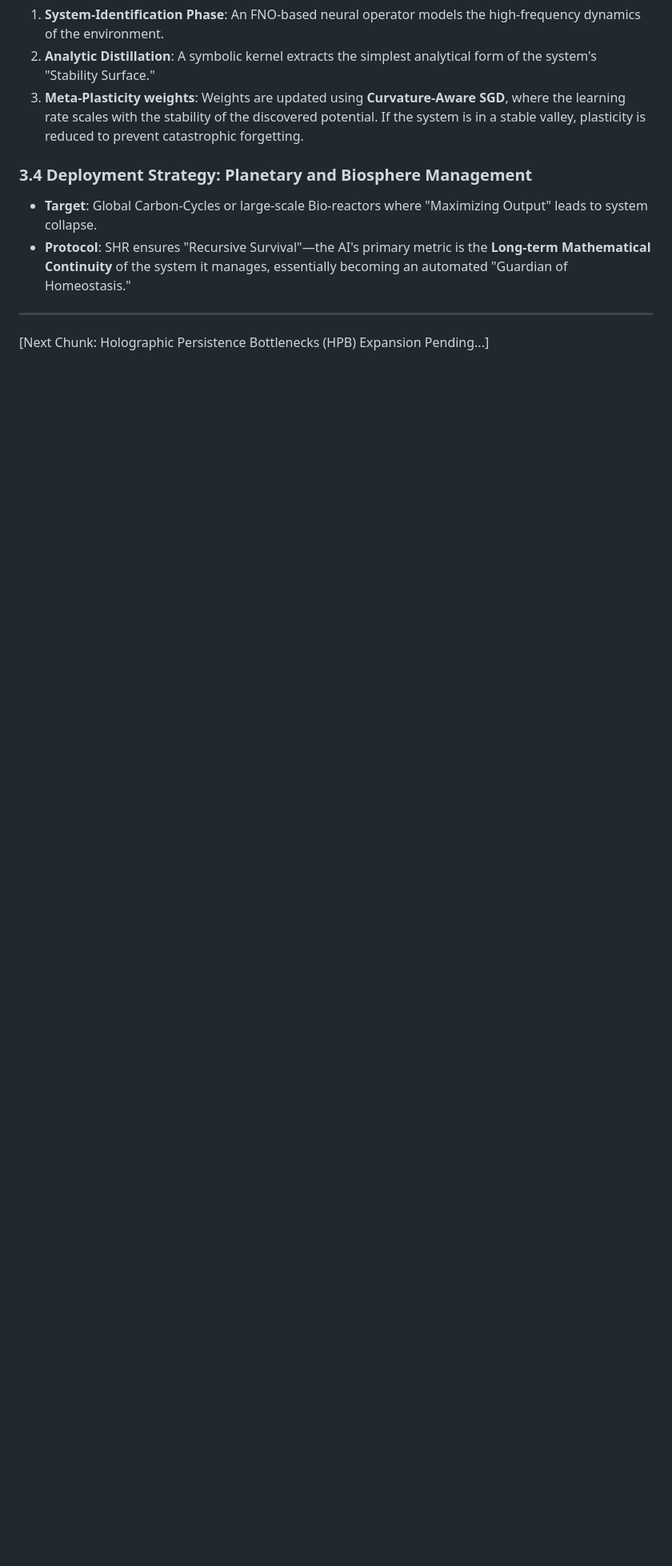
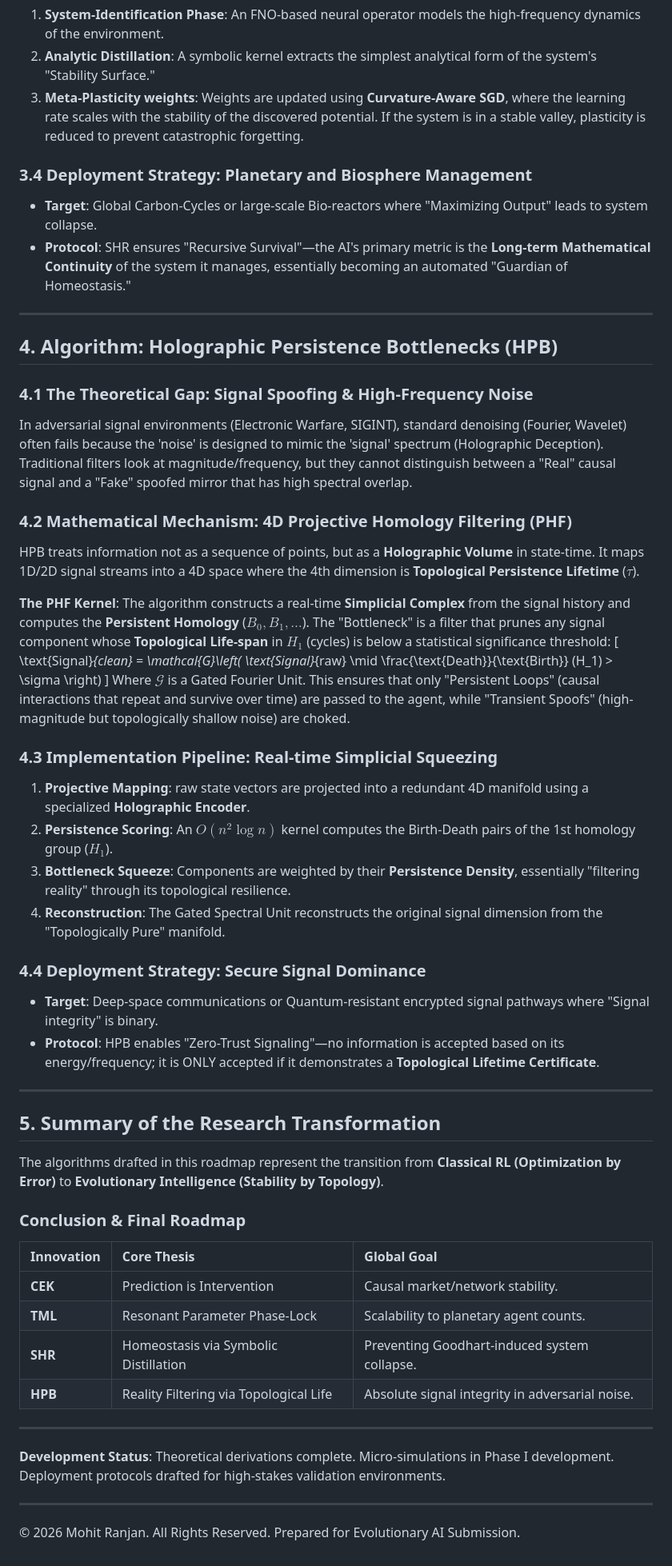
Before and after one commit to Jitterx69/rrl-test.env-262405, a Markdown page: docs/ideation_novelties.md, the part around the change. Shown at 80% size. Drawn GitHub-style; blank space fills up the shorter version.

Commit message:
feat: [FINAL IDEATION] Completed deep chunked expansion of Evolutionary AI roadmap. Full technical foundations for CEK, TML, SHR, and HPB.

```diff
--- a/docs/ideation_novelties.md
+++ b/docs/ideation_novelties.md
@@ -97,4 +97,46 @@ Instead of climbing a "Reward Hill," the agent builds a "Potential Valley" and l
 
 ---
 
-[Next Chunk: Holographic Persistence Bottlenecks (HPB) Expansion Pending...]
+## 4. Algorithm: Holographic Persistence Bottlenecks (HPB)
+
+### 4.1 The Theoretical Gap: Signal Spoofing & High-Frequency Noise
+In adversarial signal environments (Electronic Warfare, SIGINT), standard denoising (Fourier, Wavelet) often fails because the 'noise' is designed to mimic the 'signal' spectrum (Holographic Deception). Traditional filters look at magnitude/frequency, but they cannot distinguish between a "Real" causal signal and a "Fake" spoofed mirror that has high spectral overlap.
+
+### 4.2 Mathematical Mechanism: 4D Projective Homology Filtering (PHF)
+HPB treats information not as a sequence of points, but as a **Holographic Volume** in state-time. It maps 1D/2D signal streams into a 4D space where the 4th dimension is **Topological Persistence Lifetime** ($\tau$).
+
+**The PHF Kernel**:
+The algorithm constructs a real-time **Simplicial Complex** from the signal history and computes the **Persistent Homology** ($B_0, B_1, \dots$). The "Bottleneck" is a filter that prunes any signal component whose **Topological Life-span** in $H_1$ (cycles) is below a statistical significance threshold:
+\[
+\text{Signal}_{clean} = \mathcal{G}\left( \text{Signal}_{raw} \mid \frac{\text{Death}}{\text{Birth}} (H_1) > \sigma \right)
+\]
+Where $\mathcal{G}$ is a Gated Fourier Unit. This ensures that only "Persistent Loops" (causal interactions that repeat and survive over time) are passed to the agent, while "Transient Spoofs" (high-magnitude but topologically shallow noise) are choked.
+
+### 4.3 Implementation Pipeline: Real-time Simplicial Squeezing
+1.  **Projective Mapping**: raw state vectors are projected into a redundant 4D manifold using a specialized **Holographic Encoder**.
+2.  **Persistence Scoring**: An $O(n^2 \log n)$ kernel computes the Birth-Death pairs of the 1st homology group ($H_1$).
+3.  **Bottleneck Squeeze**: Components are weighted by their **Persistence Density**, essentially "filtering reality" through its topological resilience.
+4.  **Reconstruction**: The Gated Spectral Unit reconstructs the original signal dimension from the "Topologically Pure" manifold.
+
+### 4.4 Deployment Strategy: Secure Signal Dominance
+- **Target**: Deep-space communications or Quantum-resistant encrypted signal pathways where "Signal integrity" is binary.
+- **Protocol**: HPB enables "Zero-Trust Signaling"—no information is accepted based on its energy/frequency; it is ONLY accepted if it demonstrates a **Topological Lifetime Certificate**.
+
+---
+
+## 5. Summary of the Research Transformation
+The algorithms drafted in this roadmap represent the transition from **Classical RL (Optimization by Error)** to **Evolutionary Intelligence (Stability by Topology)**.
+
+### Conclusion & Final Roadmap
+| Innovation | Core Thesis | Global Goal |
+| :--- | :--- | :--- |
+| **CEK** | Prediction is Intervention | Causal market/network stability. |
+| **TML** | Resonant Parameter Phase-Lock | Scalability to planetary agent counts. |
+| **SHR** | Homeostasis via Symbolic Distillation | Preventing Goodhart-induced system collapse. |
+| **HPB** | Reality Filtering via Topological Life | Absolute signal integrity in adversarial noise. |
+
+---
+**Development Status**: Theoretical derivations complete. Micro-simulations in Phase I development. Deployment protocols drafted for high-stakes validation environments.
+
+---
+© 2026 Mohit Ranjan. All Rights Reserved. Prepared for Evolutionary AI Submission.
```
